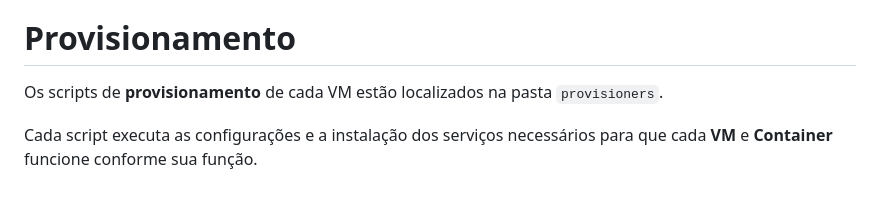
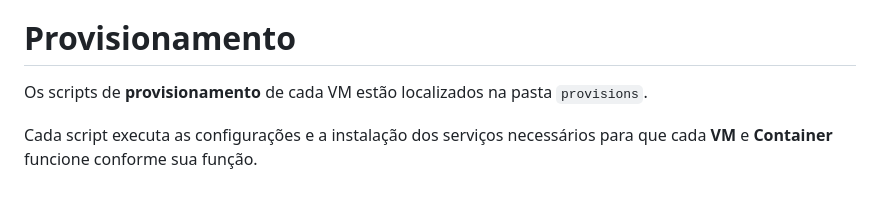
Before and after one commit to NeerdyBee/Seguran-aDaInforma-o-ProjetoFinal, a Markdown page: README.md, the part around the change. Drawn GitHub-style.

```diff
--- a/README.md
+++ b/README.md
@@ -178,6 +178,6 @@ A estrutura de rede desenvolvida neste projeto consiste em uma rede privada com
 
 # Provisionamento
 
-Os scripts de **provisionamento** de cada VM estão localizados na pasta `provisioners`.
+Os scripts de **provisionamento** de cada VM estão localizados na pasta `provisions`.
 
 Cada script executa as configurações e a instalação dos serviços necessários para que cada **VM** e **Container** funcione conforme sua função.
```
